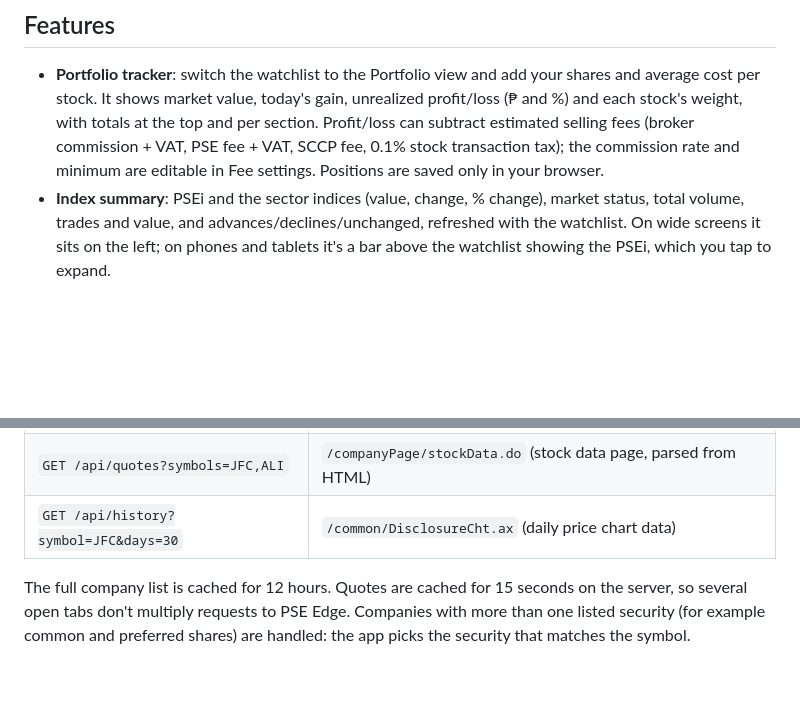
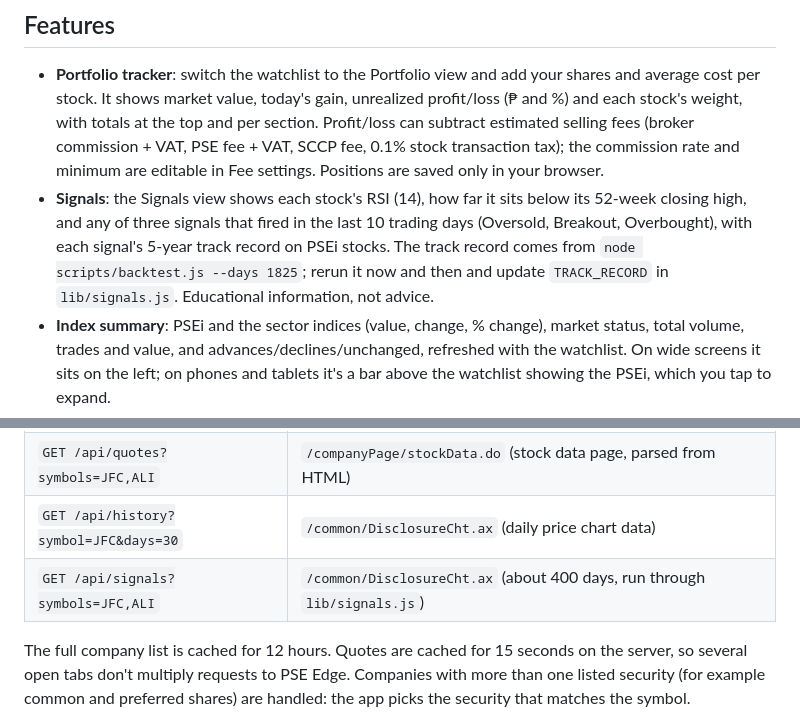
Before and after one commit to nialo22/PSE-Stocks, a Markdown page: README.md, 2 parts joined by grey strips. Drawn GitHub-style; blank space fills up the shorter version.

Commit message:
Document the Signals view and backtest
Co-Authored-By: Claude Opus 5.5 <noreply@anthropic.com>
Claude-Session: https://claude.ai/code/session_01Qt4WMx5UJaEFzoWe8CKUeo

```diff
--- a/README.md
+++ b/README.md
@@ -11,6 +11,11 @@ A small web app that shows near real-time Philippine Stock Exchange prices, pull
   estimated selling fees (broker commission + VAT, PSE fee + VAT, SCCP fee, 0.1% stock
   transaction tax); the commission rate and minimum are editable in Fee settings. Positions
   are saved only in your browser.
+- **Signals**: the Signals view shows each stock's RSI (14), how far it sits below its
+  52-week closing high, and any of three signals that fired in the last 10 trading days
+  (Oversold, Breakout, Overbought), with each signal's 5-year track record on PSEi stocks.
+  The track record comes from `node scripts/backtest.js --days 1825`; rerun it now and then
+  and update `TRACK_RECORD` in `lib/signals.js`. Educational information, not advice.
 - **Index summary**: PSEi and the sector indices (value, change, % change), market status,
   total volume, trades and value, and advances/declines/unchanged, refreshed with the
   watchlist. On wide screens it sits on the left; on phones and tablets it's a bar above the
@@ -83,6 +88,7 @@ PSE Edge has no public API, and browsers can't call it directly from another sit
 | `GET /api/companies`                 | `/companyDirectory/search.ax` (every listed company, all pages) |
 | `GET /api/quotes?symbols=JFC,ALI`    | `/companyPage/stockData.do` (stock data page, parsed from HTML) |
 | `GET /api/history?symbol=JFC&days=30`| `/common/DisclosureCht.ax` (daily price chart data)       |
+| `GET /api/signals?symbols=JFC,ALI`   | `/common/DisclosureCht.ax` (about 400 days, run through `lib/signals.js`) |
 
 The full company list is cached for 12 hours. Quotes are cached for 15 seconds on the server, so several open tabs don't multiply
 requests to PSE Edge. Companies with more than one listed security (for example common
```
